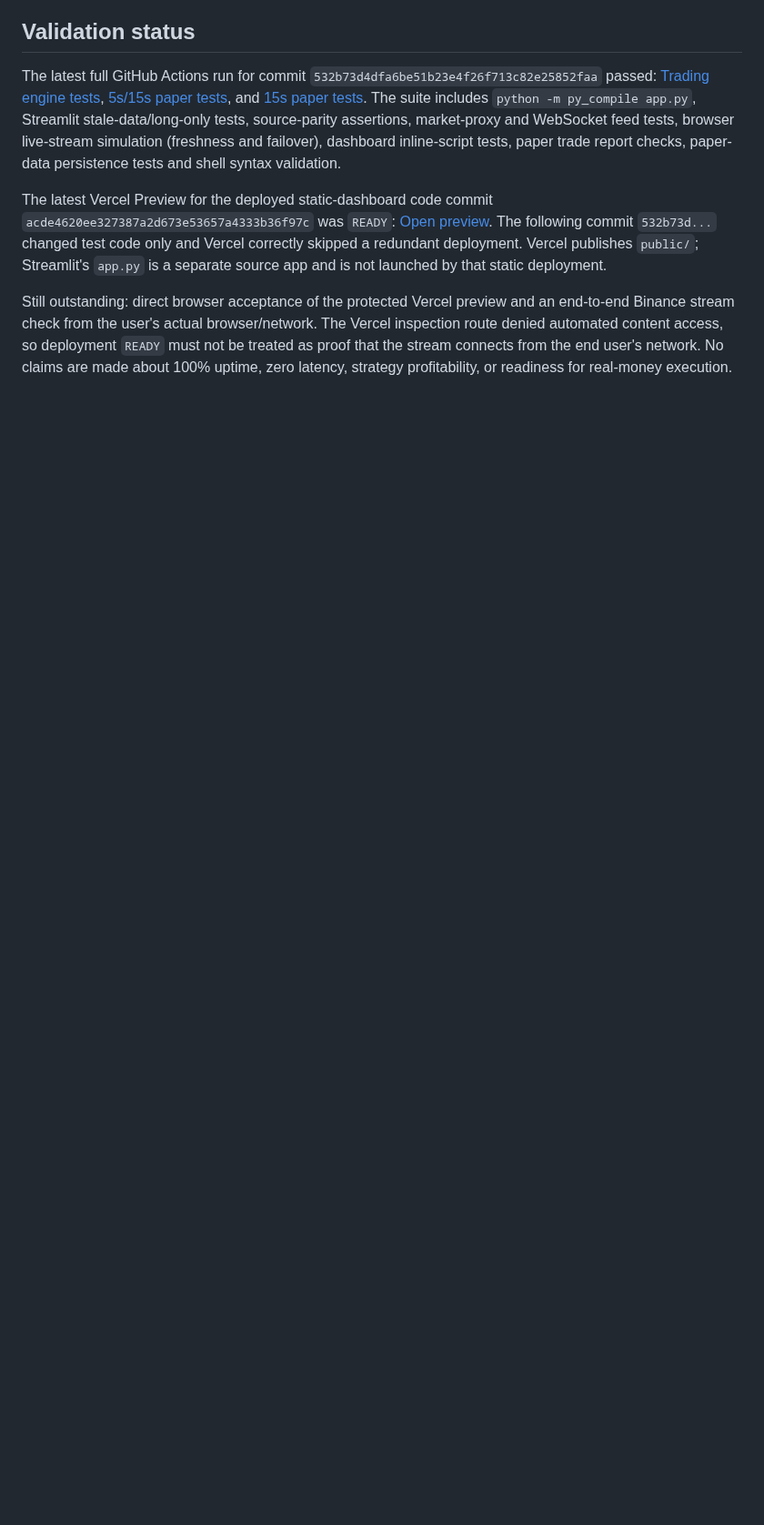
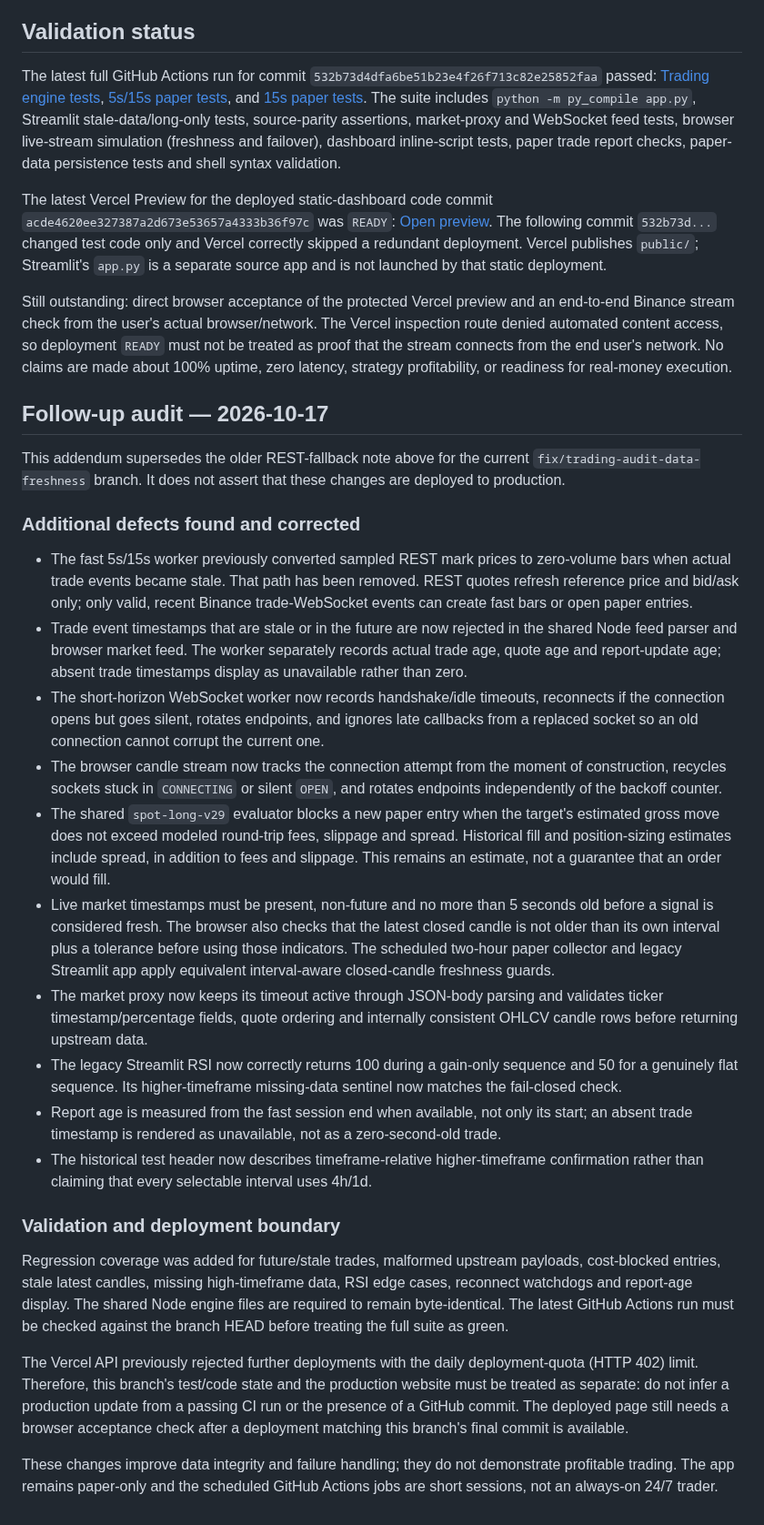
Before and after one commit to Tontsa128/-ai-trading-pro, a Markdown page: docs/TECHNICAL_AUDIT_2026-10-16.md, the part around the change. Shown at 91% size. GitHub-like rendering; blank space fills up the shorter version.

Commit message:
Append follow-up audit for candle freshness, costs and feed integrity

```diff
--- a/docs/TECHNICAL_AUDIT_2026-10-16.md
+++ b/docs/TECHNICAL_AUDIT_2026-10-16.md
@@ -55,3 +55,29 @@ The latest full GitHub Actions run for commit `532b73d4dfa6be51b23e4f26f713c82e2
 The latest Vercel Preview for the deployed static-dashboard code commit `acde4620ee327387a2d673e53657a4333b36f97c` was `READY`: [Open preview](https://ai-trading-qttdlqfkp-tontsa128.vercel.app/). The following commit `532b73d...` changed test code only and Vercel correctly skipped a redundant deployment. Vercel publishes `public/`; Streamlit's `app.py` is a separate source app and is not launched by that static deployment.
 
 Still outstanding: direct browser acceptance of the protected Vercel preview and an end-to-end Binance stream check from the user's actual browser/network. The Vercel inspection route denied automated content access, so deployment `READY` must not be treated as proof that the stream connects from the end user's network. No claims are made about 100% uptime, zero latency, strategy profitability, or readiness for real-money execution.
+
+
+## Follow-up audit — 2026-10-17
+
+This addendum supersedes the older REST-fallback note above for the current `fix/trading-audit-data-freshness` branch. It does not assert that these changes are deployed to production.
+
+### Additional defects found and corrected
+
+- The fast 5s/15s worker previously converted sampled REST mark prices to zero-volume bars when actual trade events became stale. That path has been removed. REST quotes refresh reference price and bid/ask only; only valid, recent Binance trade-WebSocket events can create fast bars or open paper entries.
+- Trade event timestamps that are stale or in the future are now rejected in the shared Node feed parser and browser market feed. The worker separately records actual trade age, quote age and report-update age; absent trade timestamps display as unavailable rather than zero.
+- The short-horizon WebSocket worker now records handshake/idle timeouts, reconnects if the connection opens but goes silent, rotates endpoints, and ignores late callbacks from a replaced socket so an old connection cannot corrupt the current one.
+- The browser candle stream now tracks the connection attempt from the moment of construction, recycles sockets stuck in `CONNECTING` or silent `OPEN`, and rotates endpoints independently of the backoff counter.
+- The shared `spot-long-v29` evaluator blocks a new paper entry when the target's estimated gross move does not exceed modeled round-trip fees, slippage and spread. Historical fill and position-sizing estimates include spread, in addition to fees and slippage. This remains an estimate, not a guarantee that an order would fill.
+- Live market timestamps must be present, non-future and no more than 5 seconds old before a signal is considered fresh. The browser also checks that the latest closed candle is not older than its own interval plus a tolerance before using those indicators. The scheduled two-hour paper collector and legacy Streamlit app apply equivalent interval-aware closed-candle freshness guards.
+- The market proxy now keeps its timeout active through JSON-body parsing and validates ticker timestamp/percentage fields, quote ordering and internally consistent OHLCV candle rows before returning upstream data.
+- The legacy Streamlit RSI now correctly returns 100 during a gain-only sequence and 50 for a genuinely flat sequence. Its higher-timeframe missing-data sentinel now matches the fail-closed check.
+- Report age is measured from the fast session end when available, not only its start; an absent trade timestamp is rendered as unavailable, not as a zero-second-old trade.
+- The historical test header now describes timeframe-relative higher-timeframe confirmation rather than claiming that every selectable interval uses 4h/1d.
+
+### Validation and deployment boundary
+
+Regression coverage was added for future/stale trades, malformed upstream payloads, cost-blocked entries, stale latest candles, missing high-timeframe data, RSI edge cases, reconnect watchdogs and report-age display. The shared Node engine files are required to remain byte-identical. The latest GitHub Actions run must be checked against the branch HEAD before treating the full suite as green.
+
+The Vercel API previously rejected further deployments with the daily deployment-quota (HTTP 402) limit. Therefore, this branch's test/code state and the production website must be treated as separate: do not infer a production update from a passing CI run or the presence of a GitHub commit. The deployed page still needs a browser acceptance check after a deployment matching this branch's final commit is available.
+
+These changes improve data integrity and failure handling; they do not demonstrate profitable trading. The app remains paper-only and the scheduled GitHub Actions jobs are short sessions, not an always-on 24/7 trader.
```
